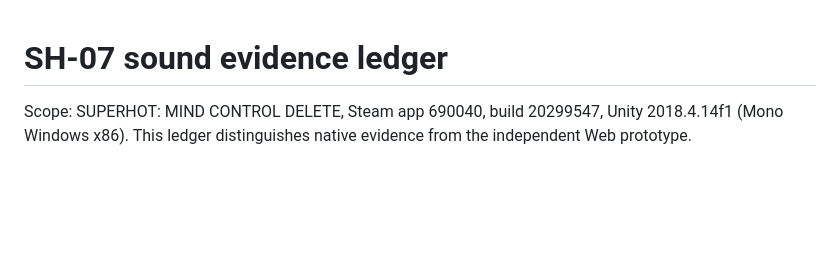
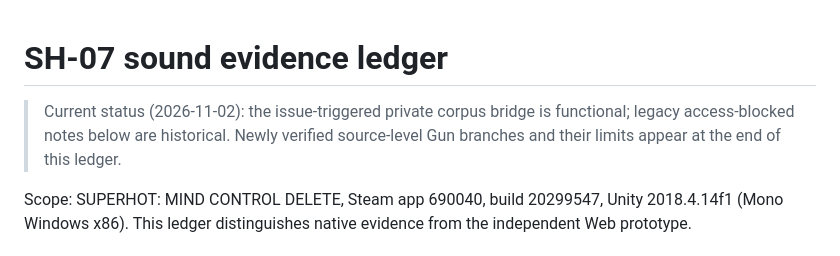
Before and after one commit to TGrozner/superhot-web, a Markdown page: docs/parity/audio.md, the part around one of its changes. GitHub-like rendering; blank space fills up the shorter version.

```diff
--- a/docs/parity/audio.md
+++ b/docs/parity/audio.md
@@ -1,4 +1,8 @@
 # SH-07 sound evidence ledger
+
+> Current status (2026-11-02): the issue-triggered private corpus bridge is
+> functional; legacy access-blocked notes below are historical. Newly verified
+> source-level Gun branches and their limits appear at the end of this ledger.
 
 Scope: SUPERHOT: MIND CONTROL DELETE, Steam app 690040,
 build 20299547, Unity 2018.4.14f1 (Mono Windows x86).
```
Also changed, not shown: other parts of docs/parity/audio.md (+72 -0 lines).
